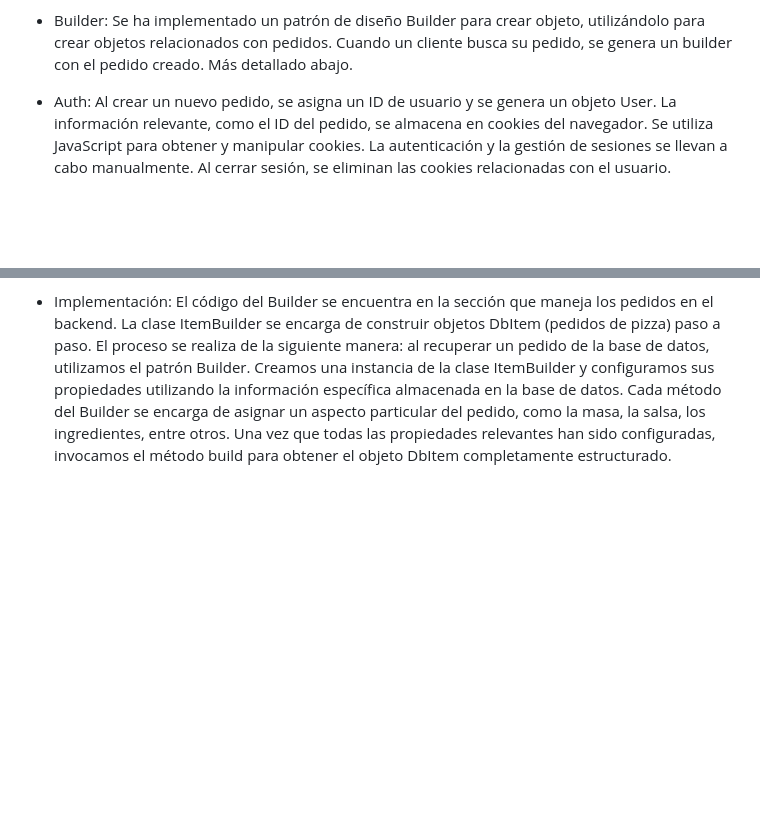
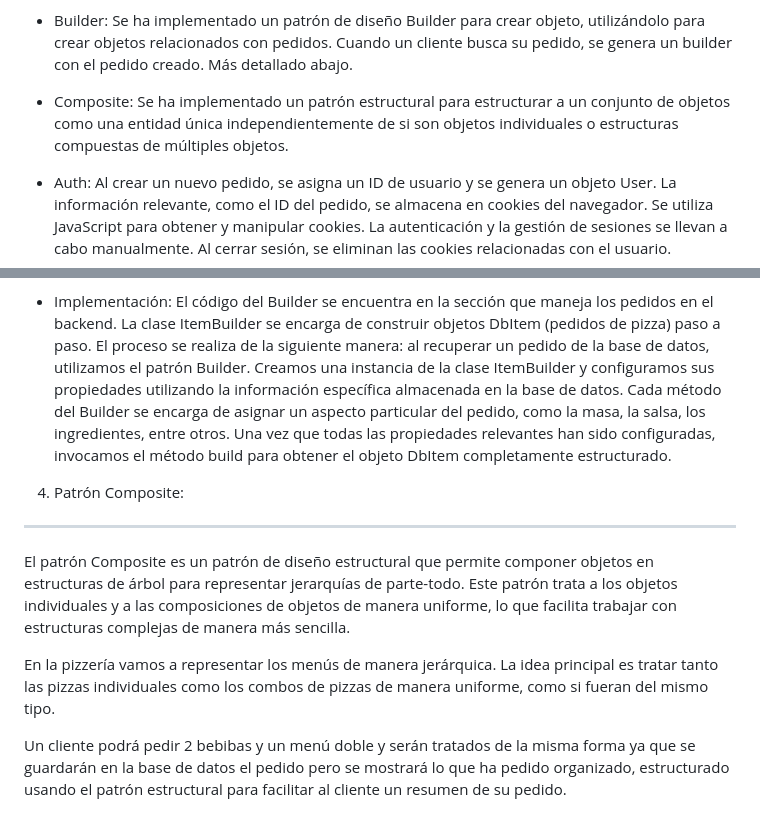
Before and after one commit to maariagarrcia/pizzeria_v2, a Markdown page: README.md, 2 parts joined by grey strips. GitHub-like rendering; blank space fills up the shorter version.

```diff
--- a/README.md
+++ b/README.md
@@ -12,6 +12,8 @@ A diferencia de frameworks más integrados como Django, la gestión de usuarios
 - Templates: Se utilizan archivos HTML como templates para renderizar las páginas web. Los templates están vinculados a las rutas definidas en los routers.
 
 - Builder: Se ha implementado un patrón de diseño Builder para crear objeto, utilizándolo para crear objetos relacionados con pedidos. Cuando un cliente busca su pedido, se genera un builder con el pedido creado. Más detallado abajo.
+
+- Composite: Se ha implementado un patrón estructural para estructurar a un conjunto de objetos como una entidad única independientemente de si son objetos individuales o estructuras compuestas de múltiples objetos.
 
 - Auth: Al crear un nuevo pedido, se asigna un ID de usuario y se genera un objeto User. La información relevante, como el ID del pedido, se almacena en cookies del navegador.
   Se utiliza JavaScript para obtener y manipular cookies. La autenticación y la gestión de sesiones se llevan a cabo manualmente. Al cerrar sesión, se eliminan las cookies relacionadas con el usuario.
@@ -35,3 +37,11 @@ CRUD Operations: Las operaciones CRUD (Crear, Leer, Actualizar, Eliminar) se imp
 
 - Implementación: El código del Builder se encuentra en la sección que maneja los pedidos en el backend. La clase ItemBuilder se encarga de construir objetos DbItem (pedidos de pizza) paso a paso.
   El proceso se realiza de la siguiente manera: al recuperar un pedido de la base de datos, utilizamos el patrón Builder. Creamos una instancia de la clase ItemBuilder y configuramos sus propiedades utilizando la información específica almacenada en la base de datos. Cada método del Builder se encarga de asignar un aspecto particular del pedido, como la masa, la salsa, los ingredientes, entre otros. Una vez que todas las propiedades relevantes han sido configuradas, invocamos el método build para obtener el objeto DbItem completamente estructurado.
+
+4. Patrón Composite:
+----------------------
+El patrón Composite es un patrón de diseño estructural que permite componer objetos en estructuras de árbol para representar jerarquías de parte-todo. Este patrón trata a los objetos individuales y a las composiciones de objetos de manera uniforme, lo que facilita trabajar con estructuras complejas de manera más sencilla.
+
+En la pizzería vamos a representar los menús de manera jerárquica. La idea principal es tratar tanto las pizzas individuales como los combos de pizzas de manera uniforme, como si fueran del mismo tipo.
+
+Un cliente podrá pedir 2 bebibas y un menú doble y serán tratados de la misma forma ya que se guardarán en la base de datos el pedido pero se mostrará lo que ha pedido organizado, estructurado usando el patrón estructural para facilitar al cliente un resumen de su pedido.
```
